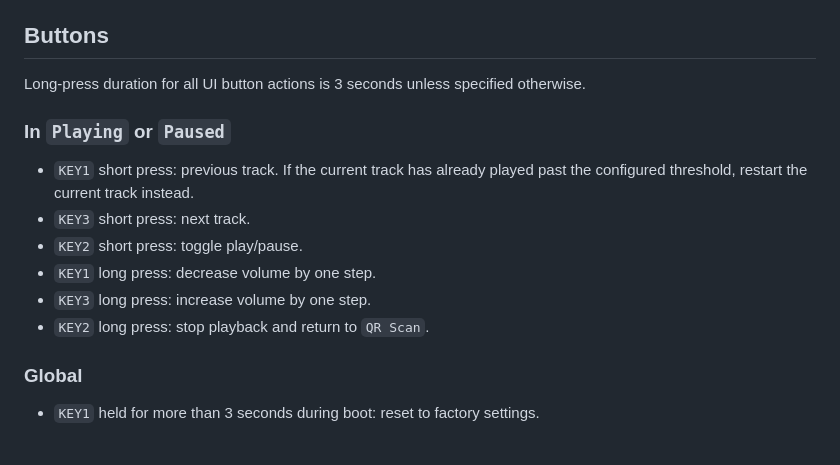
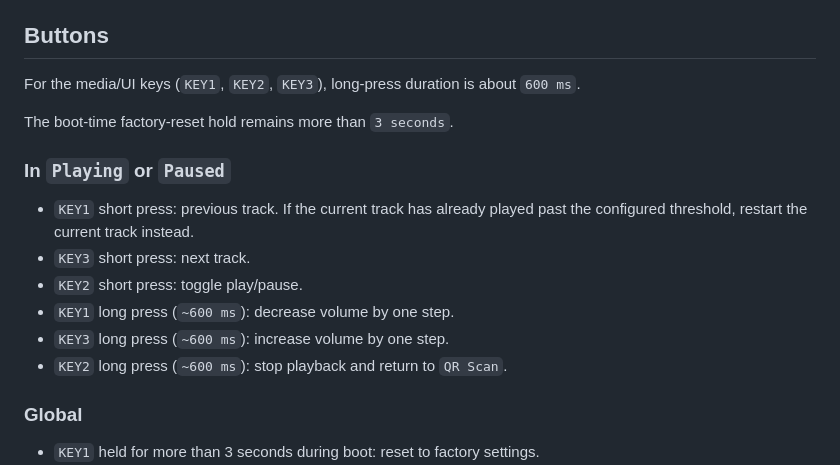
Before and after one commit to idavydov/zauberbox, a Markdown page: SPECIFICATION.md, the part around the change. Rendered like a GitHub page; blank space fills up the shorter version.

Commit message:
spec: clarify long press delays

```diff
--- a/SPECIFICATION.md
+++ b/SPECIFICATION.md
@@ -143,8 +143,10 @@ The firmware behavior should be modeled as explicit states.
 
 ## Buttons
 
-Long-press duration for all UI button actions is 3 seconds unless specified
-otherwise.
+For the media/UI keys (`KEY1`, `KEY2`, `KEY3`), long-press duration is about
+`600 ms`.
+
+The boot-time factory-reset hold remains more than `3 seconds`.
 
 ### In `Playing` or `Paused`
 
@@ -152,9 +154,9 @@ otherwise.
   past the configured threshold, restart the current track instead.
 - `KEY3` short press: next track.
 - `KEY2` short press: toggle play/pause.
-- `KEY1` long press: decrease volume by one step.
-- `KEY3` long press: increase volume by one step.
-- `KEY2` long press: stop playback and return to `QR Scan`.
+- `KEY1` long press (`~600 ms`): decrease volume by one step.
+- `KEY3` long press (`~600 ms`): increase volume by one step.
+- `KEY2` long press (`~600 ms`): stop playback and return to `QR Scan`.
 
 ### Global
 
```
